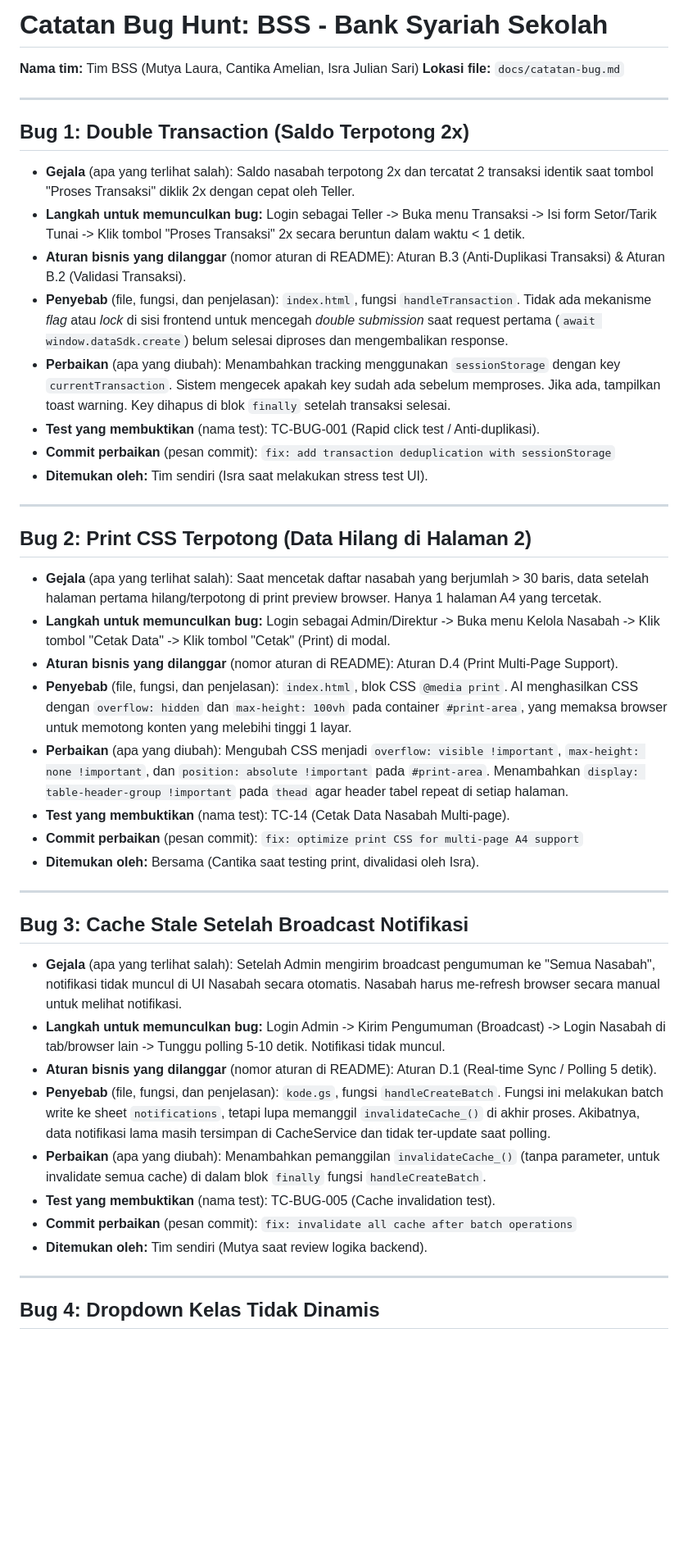
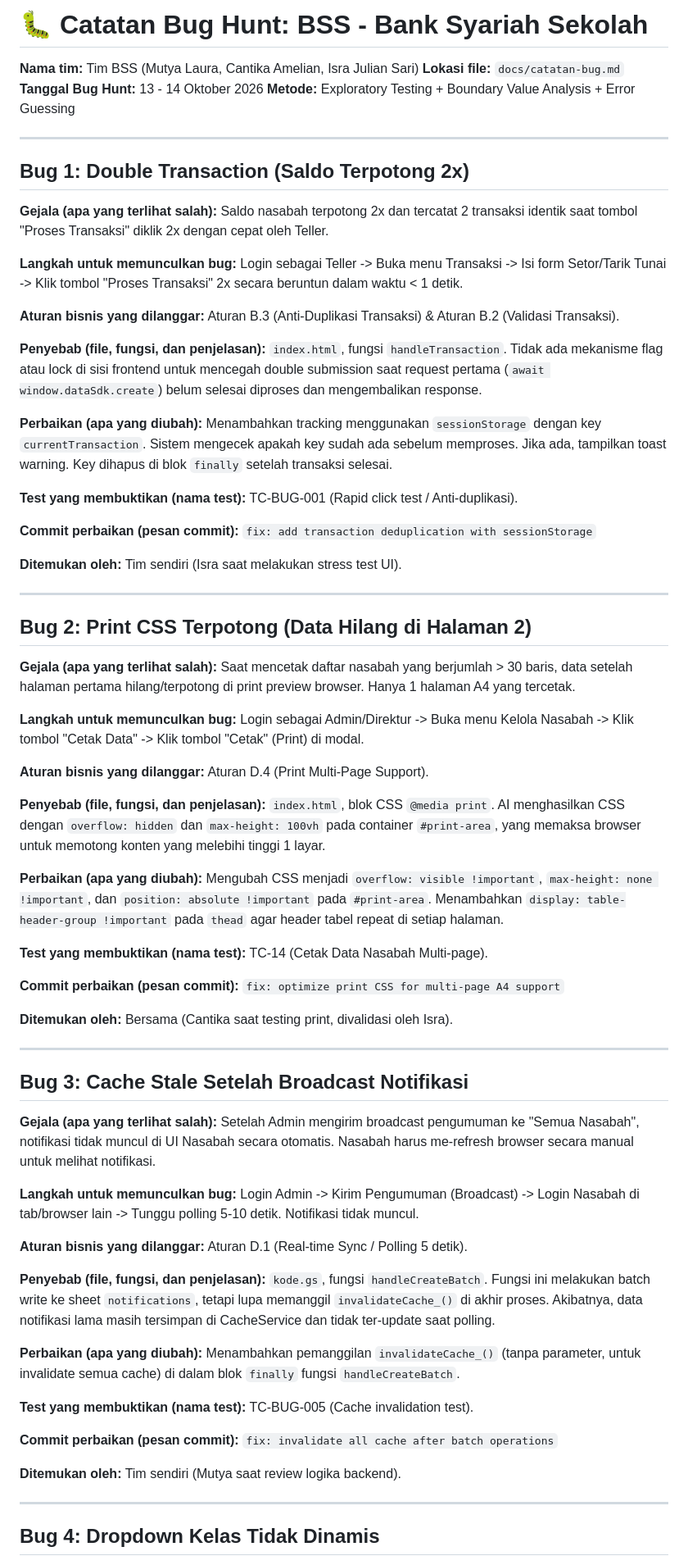
Before and after one commit to lauramutya580-dev/steampreneur-basamo, a Markdown page: bughunt/catatan-bug.md, the part around one of its changes. Shown at 82% size. GitHub-like rendering; blank space fills up the shorter version.

```diff
--- a/bughunt/catatan-bug.md
+++ b/bughunt/catatan-bug.md
@@ -1,43 +1,69 @@
-# Catatan Bug Hunt: BSS - Bank Syariah Sekolah
+# 🐛 Catatan Bug Hunt: BSS - Bank Syariah Sekolah
 
 **Nama tim:** Tim BSS (Mutya Laura, Cantika Amelian, Isra Julian Sari)
 **Lokasi file:** `docs/catatan-bug.md`
+**Tanggal Bug Hunt:** 13 - 14 Oktober 2026
+**Metode:** Exploratory Testing + Boundary Value Analysis + Error Guessing
 
 ---
 
 ## Bug 1: Double Transaction (Saldo Terpotong 2x)
-- **Gejala** (apa yang terlihat salah): Saldo nasabah terpotong 2x dan tercatat 2 transaksi identik saat tombol "Proses Transaksi" diklik 2x dengan cepat oleh Teller.
-- **Langkah untuk memunculkan bug:** Login sebagai Teller -> Buka menu Transaksi -> Isi form Setor/Tarik Tunai -> Klik tombol "Proses Transaksi" 2x secara beruntun dalam waktu < 1 detik.
-- **Aturan bisnis yang dilanggar** (nomor aturan di README): Aturan B.3 (Anti-Duplikasi Transaksi) & Aturan B.2 (Validasi Transaksi).
-- **Penyebab** (file, fungsi, dan penjelasan): `index.html`, fungsi `handleTransaction`. Tidak ada mekanisme *flag* atau *lock* di sisi frontend untuk mencegah *double submission* saat request pertama (`await window.dataSdk.create`) belum selesai diproses dan mengembalikan response.
-- **Perbaikan** (apa yang diubah): Menambahkan tracking menggunakan `sessionStorage` dengan key `currentTransaction`. Sistem mengecek apakah key sudah ada sebelum memproses. Jika ada, tampilkan toast warning. Key dihapus di blok `finally` setelah transaksi selesai.
-- **Test yang membuktikan** (nama test): TC-BUG-001 (Rapid click test / Anti-duplikasi).
-- **Commit perbaikan** (pesan commit): `fix: add transaction deduplication with sessionStorage`
-- **Ditemukan oleh:** Tim sendiri (Isra saat melakukan stress test UI).
+
+**Gejala (apa yang terlihat salah):** Saldo nasabah terpotong 2x dan tercatat 2 transaksi identik saat tombol "Proses Transaksi" diklik 2x dengan cepat oleh Teller.
+
+**Langkah untuk memunculkan bug:** Login sebagai Teller -> Buka menu Transaksi -> Isi form Setor/Tarik Tunai -> Klik tombol "Proses Transaksi" 2x secara beruntun dalam waktu < 1 detik.
+
+**Aturan bisnis yang dilanggar:** Aturan B.3 (Anti-Duplikasi Transaksi) & Aturan B.2 (Validasi Transaksi).
+
+**Penyebab (file, fungsi, dan penjelasan):** `index.html`, fungsi `handleTransaction`. Tidak ada mekanisme flag atau lock di sisi frontend untuk mencegah double submission saat request pertama (`await window.dataSdk.create`) belum selesai diproses dan mengembalikan response.
+
+**Perbaikan (apa yang diubah):** Menambahkan tracking menggunakan `sessionStorage` dengan key `currentTransaction`. Sistem mengecek apakah key sudah ada sebelum memproses. Jika ada, tampilkan toast warning. Key dihapus di blok `finally` setelah transaksi selesai.
+
+**Test yang membuktikan (nama test):** TC-BUG-001 (Rapid click test / Anti-duplikasi).
+
+**Commit perbaikan (pesan commit):** `fix: add transaction deduplication with sessionStorage`
+
+**Ditemukan oleh:** Tim sendiri (Isra saat melakukan stress test UI).
 
 ---
 
 ## Bug 2: Print CSS Terpotong (Data Hilang di Halaman 2)
-- **Gejala** (apa yang terlihat salah): Saat mencetak daftar nasabah yang berjumlah > 30 baris, data setelah halaman pertama hilang/terpotong di print preview browser. Hanya 1 halaman A4 yang tercetak.
-- **Langkah untuk memunculkan bug:** Login sebagai Admin/Direktur -> Buka menu Kelola Nasabah -> Klik tombol "Cetak Data" -> Klik tombol "Cetak" (Print) di modal.
-- **Aturan bisnis yang dilanggar** (nomor aturan di README): Aturan D.4 (Print Multi-Page Support).
-- **Penyebab** (file, fungsi, dan penjelasan): `index.html`, blok CSS `@media print`. AI menghasilkan CSS dengan `overflow: hidden` dan `max-height: 100vh` pada container `#print-area`, yang memaksa browser untuk memotong konten yang melebihi tinggi 1 layar.
-- **Perbaikan** (apa yang diubah): Mengubah CSS menjadi `overflow: visible !important`, `max-height: none !important`, dan `position: absolute !important` pada `#print-area`. Menambahkan `display: table-header-group !important` pada `thead` agar header tabel repeat di setiap halaman.
-- **Test yang membuktikan** (nama test): TC-14 (Cetak Data Nasabah Multi-page).
-- **Commit perbaikan** (pesan commit): `fix: optimize print CSS for multi-page A4 support`
-- **Ditemukan oleh:** Bersama (Cantika saat testing print, divalidasi oleh Isra).
+
+**Gejala (apa yang terlihat salah):** Saat mencetak daftar nasabah yang berjumlah > 30 baris, data setelah halaman pertama hilang/terpotong di print preview browser. Hanya 1 halaman A4 yang tercetak.
+
+**Langkah untuk memunculkan bug:** Login sebagai Admin/Direktur -> Buka menu Kelola Nasabah -> Klik tombol "Cetak Data" -> Klik tombol "Cetak" (Print) di modal.
+
+**Aturan bisnis yang dilanggar:** Aturan D.4 (Print Multi-Page Support).
+
+**Penyebab (file, fungsi, dan penjelasan):** `index.html`, blok CSS `@media print`. AI menghasilkan CSS dengan `overflow: hidden` dan `max-height: 100vh` pada container `#print-area`, yang memaksa browser untuk memotong konten yang melebihi tinggi 1 layar.
+
+**Perbaikan (apa yang diubah):** Mengubah CSS menjadi `overflow: visible !important`, `max-height: none !important`, dan `position: absolute !important` pada `#print-area`. Menambahkan `display: table-header-group !important` pada `thead` agar header tabel repeat di setiap halaman.
+
+**Test yang membuktikan (nama test):** TC-14 (Cetak Data Nasabah Multi-page).
+
+**Commit perbaikan (pesan commit):** `fix: optimize print CSS for multi-page A4 support`
+
+**Ditemukan oleh:** Bersama (Cantika saat testing print, divalidasi oleh Isra).
 
 ---
 
 ## Bug 3: Cache Stale Setelah Broadcast Notifikasi
-- **Gejala** (apa yang terlihat salah): Setelah Admin mengirim broadcast pengumuman ke "Semua Nasabah", notifikasi tidak muncul di UI Nasabah secara otomatis. Nasabah harus me-refresh browser secara manual untuk melihat notifikasi.
-- **Langkah untuk memunculkan bug:** Login Admin -> Kirim Pengumuman (Broadcast) -> Login Nasabah di tab/browser lain -> Tunggu polling 5-10 detik. Notifikasi tidak muncul.
-- **Aturan bisnis yang dilanggar** (nomor aturan di README): Aturan D.1 (Real-time Sync / Polling 5 detik).
-- **Penyebab** (file, fungsi, dan penjelasan): `kode.gs`, fungsi `handleCreateBatch`. Fungsi ini melakukan batch write ke sheet `notifications`, tetapi lupa memanggil `invalidateCache_()` di akhir proses. Akibatnya, data notifikasi lama masih tersimpan di CacheService dan tidak ter-update saat polling.
-- **Perbaikan** (apa yang diubah): Menambahkan pemanggilan `invalidateCache_()` (tanpa parameter, untuk invalidate semua cache) di dalam blok `finally` fungsi `handleCreateBatch`.
-- **Test yang membuktikan** (nama test): TC-BUG-005 (Cache invalidation test).
-- **Commit perbaikan** (pesan commit): `fix: invalidate all cache after batch operations`
-- **Ditemukan oleh:** Tim sendiri (Mutya saat review logika backend).
+
+**Gejala (apa yang terlihat salah):** Setelah Admin mengirim broadcast pengumuman ke "Semua Nasabah", notifikasi tidak muncul di UI Nasabah secara otomatis. Nasabah harus me-refresh browser secara manual untuk melihat notifikasi.
+
+**Langkah untuk memunculkan bug:** Login Admin -> Kirim Pengumuman (Broadcast) -> Login Nasabah di tab/browser lain -> Tunggu polling 5-10 detik. Notifikasi tidak muncul.
+
+**Aturan bisnis yang dilanggar:** Aturan D.1 (Real-time Sync / Polling 5 detik).
+
+**Penyebab (file, fungsi, dan penjelasan):** `kode.gs`, fungsi `handleCreateBatch`. Fungsi ini melakukan batch write ke sheet `notifications`, tetapi lupa memanggil `invalidateCache_()` di akhir proses. Akibatnya, data notifikasi lama masih tersimpan di CacheService dan tidak ter-update saat polling.
+
+**Perbaikan (apa yang diubah):** Menambahkan pemanggilan `invalidateCache_()` (tanpa parameter, untuk invalidate semua cache) di dalam blok `finally` fungsi `handleCreateBatch`.
+
+**Test yang membuktikan (nama test):** TC-BUG-005 (Cache invalidation test).
+
+**Commit perbaikan (pesan commit):** `fix: invalidate all cache after batch operations`
+
+**Ditemukan oleh:** Tim sendiri (Mutya saat review logika backend).
 
 ---
 
```
Also changed, not shown: other parts of bughunt/catatan-bug.md (+46 -16 lines).
